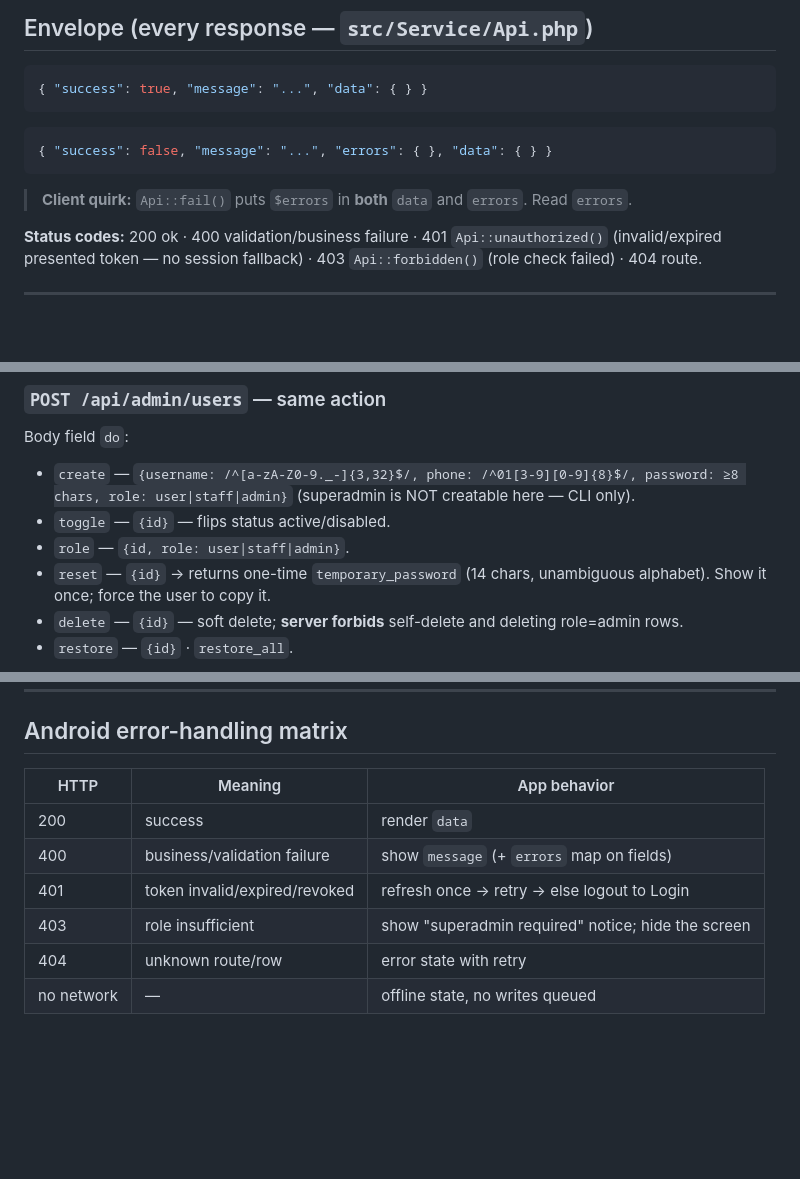
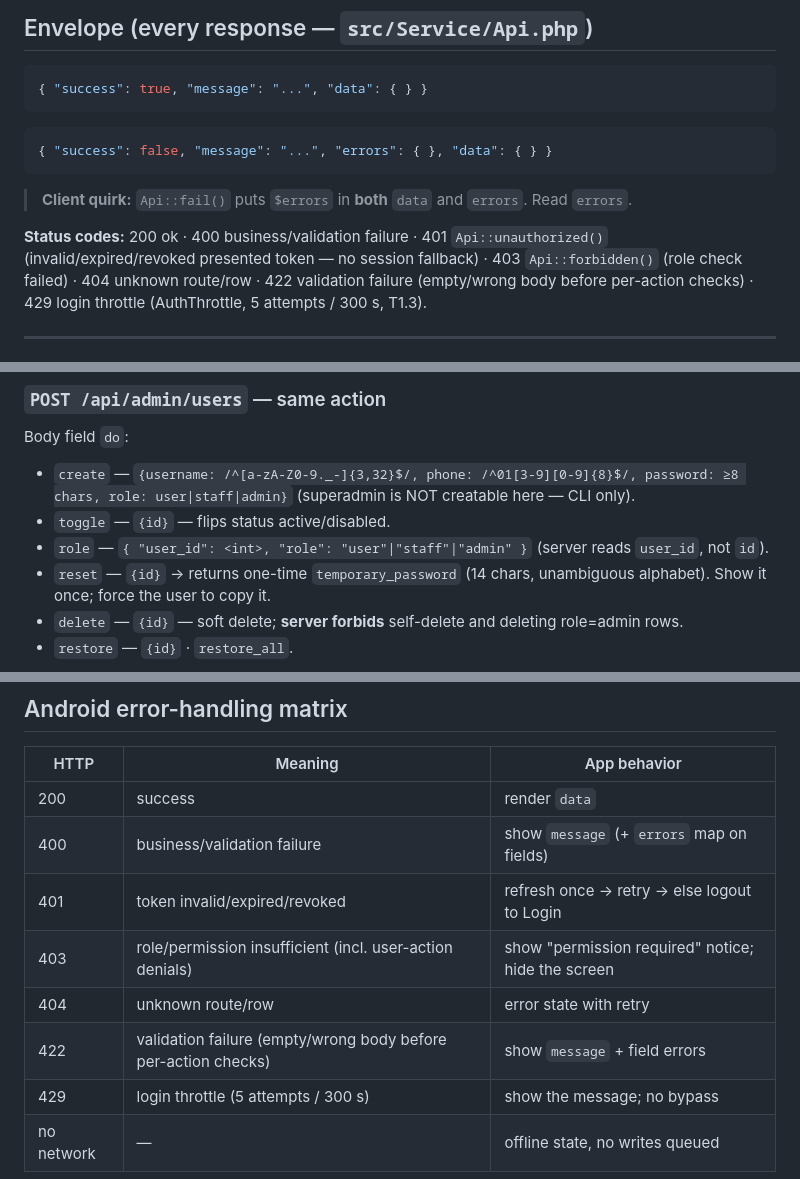
Before and after one commit to habibbrox2/alifonlineseba, a Markdown page: docs/ADMIN_ANDROID_API.md, 3 parts joined by grey strips. GitHub-like rendering; blank space fills up the shorter version.

```diff
--- a/docs/ADMIN_ANDROID_API.md
+++ b/docs/ADMIN_ANDROID_API.md
@@ -19,7 +19,7 @@ Transport: HTTPS only. Auth: `Authorization: Bearer <selector>.<verifier>` (exce
 
 > **Client quirk:** `Api::fail()` puts `$errors` in **both** `data` and `errors`. Read `errors`.
 
-**Status codes:** 200 ok · 400 validation/business failure · 401 `Api::unauthorized()` (invalid/expired presented token — no session fallback) · 403 `Api::forbidden()` (role check failed) · 404 route.
+**Status codes:** 200 ok · 400 business/validation failure · 401 `Api::unauthorized()` (invalid/expired/revoked presented token — no session fallback) · 403 `Api::forbidden()` (role check failed) · 404 unknown route/row · 422 validation failure (empty/wrong body before per-action checks) · 429 login throttle (AuthThrottle, 5 attempts / 300 s, T1.3).
 
 ---
 
@@ -71,7 +71,7 @@ Response: `{ rows: [...], total, page, perPage: 15, trashedCount }`.
 Body field `do`:
 - `create` — `{username: /^[a-zA-Z0-9._-]{3,32}$/, phone: /^01[3-9][0-9]{8}$/, password: ≥8 chars, role: user|staff|admin}` (superadmin is NOT creatable here — CLI only).
 - `toggle` — `{id}` — flips status active/disabled.
-- `role` — `{id, role: user|staff|admin}`.
+- `role` — `{ "user_id": <int>, "role": "user"|"staff"|"admin" }` (server reads `user_id`, not `id`).
 - `reset` — `{id}` → returns one-time `temporary_password` (14 chars, unambiguous alphabet). Show it once; force the user to copy it.
 - `delete` — `{id}` — soft delete; **server forbids** self-delete and deleting role=admin rows.
 - `restore` — `{id}` · `restore_all`.
@@ -160,6 +179,8 @@ Unauthenticated on purpose. Returns the newest **published** `app_release` row (
 | 200 | success | render `data` |
 | 400 | business/validation failure | show `message` (+ `errors` map on fields) |
 | 401 | token invalid/expired/revoked | refresh once → retry → else logout to Login |
-| 403 | role insufficient | show "superadmin required" notice; hide the screen |
+| 403 | role/permission insufficient (incl. user-action denials) | show "permission required" notice; hide the screen |
 | 404 | unknown route/row | error state with retry |
+| 422 | validation failure (empty/wrong body before per-action checks) | show `message` + field errors |
+| 429 | login throttle (5 attempts / 300 s) | show the message; no bypass |
 | no network | — | offline state, no writes queued |
```
Also changed, not shown: other parts of docs/ADMIN_ANDROID_API.md (+26 -7 lines).
